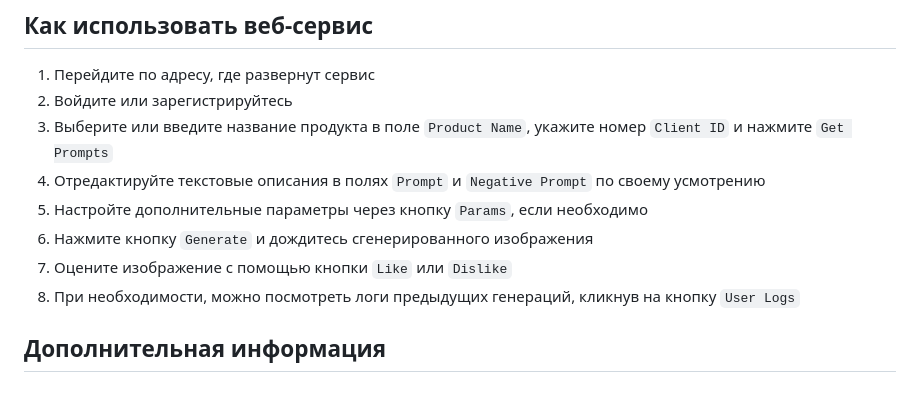
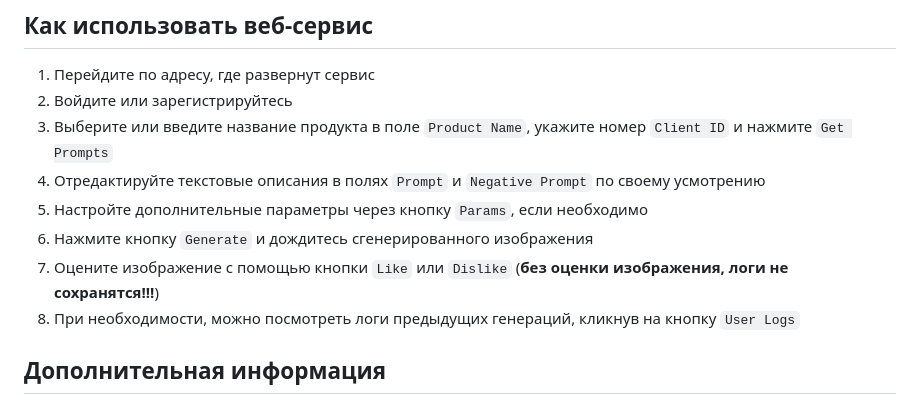
Before and after one commit to AlexeyLugovoy/marketing-image-generator, a Markdown page: README.md, the part around the change. Drawn GitHub-style.

Commit message:
added info about logs

```diff
--- a/README.md
+++ b/README.md
@@ -53,7 +53,7 @@
 4. Отредактируйте текстовые описания в полях `Prompt` и `Negative Prompt` по своему усмотрению
 5. Настройте дополнительные параметры через кнопку `Params`, если необходимо
 6. Нажмите кнопку `Generate` и дождитесь сгенерированного изображения
-7. Оцените изображение с помощью кнопки `Like` или `Dislike`
+7. Оцените изображение с помощью кнопки `Like` или `Dislike` (**без оценки изображения, логи не сохранятся!!!**)
 8. При необходимости, можно посмотреть логи предыдущих генераций, кликнув на кнопку `User Logs`
 
 ## Дополнительная информация
```
